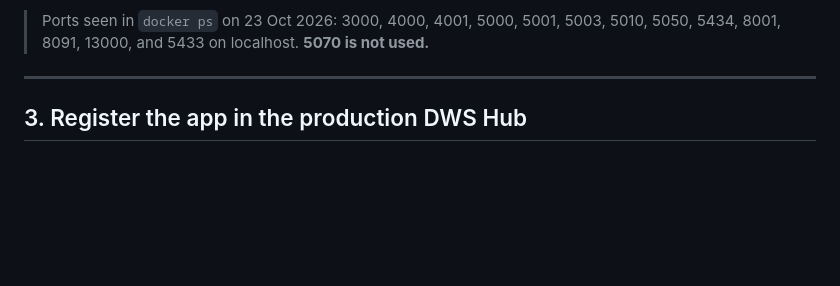
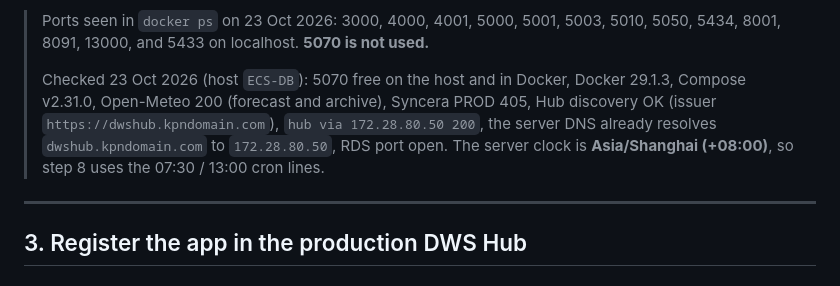
Before and after one commit to dwsitproject-hub/Plantation-Rainfall-Dashboard, a Markdown page: docs/DEPLOYMENT_PRODUCTION.md, the part around the change. Rendered like a GitHub page; blank space fills up the shorter version.

Commit message:
Production guide: record backend pre-flight results
Backend server checks on 23 Oct 2026 all passed: port 5070 free, Docker
29.1.3 / Compose v2.31.0, Open-Meteo and Syncera reachable, production
Hub discovery and JWKS OK (DNS already resolves dwshub.kpndomain.com),
RDS port open. Server clock is Asia/Shanghai, so cron uses 07:30/13:00.

Co-Authored-By: Claude Opus 5.5 <noreply@anthropic.com>

```diff
--- a/docs/DEPLOYMENT_PRODUCTION.md
+++ b/docs/DEPLOYMENT_PRODUCTION.md
@@ -179,6 +179,12 @@ the cron lines in step 8 depend on it.
 
 > Ports seen in `docker ps` on 23 Oct 2026: 3000, 4000, 4001, 5000, 5001, 5003, 5010,
 > 5050, 5434, 8001, 8091, 13000, and 5433 on localhost. **5070 is not used.**
+>
+> Checked 23 Oct 2026 (host `ECS-DB`): 5070 free on the host and in Docker, Docker 29.1.3,
+> Compose v2.31.0, Open-Meteo 200 (forecast and archive), Syncera PROD 405, Hub discovery
+> OK (issuer `https://dwshub.kpndomain.com`), `hub via 172.28.80.50 200`, the server DNS
+> already resolves `dwshub.kpndomain.com` to `172.28.80.50`, RDS port open. The server
+> clock is **Asia/Shanghai (+08:00)**, so step 8 uses the 07:30 / 13:00 cron lines.
 
 ---
 
```
